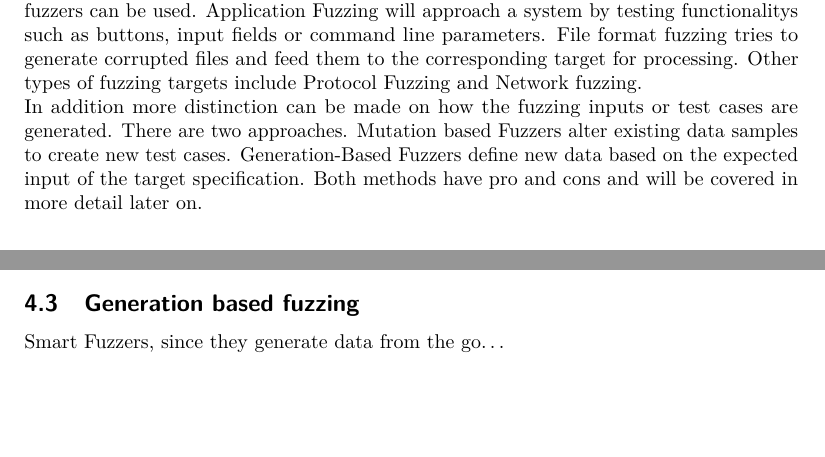
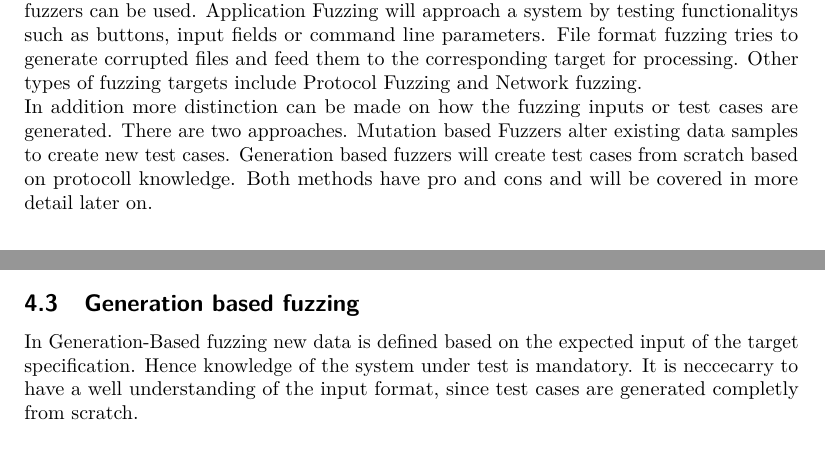
Before and after one commit to mauriceKalevra/Fuzzing-methods, a LaTeX document (iacrtrans-master/template.tex): two parts of pages 2 and 5 of 7 before the commit and two parts of pages 2 and 5 of 6 after it, joined at a grey line, cut so that both start at the same text, the shorter picture padded with empty space. Compiled offline with pdfLaTeX.

Commit message:
gen fuzzing

```diff
--- a/iacrtrans-master/template.tex
+++ b/iacrtrans-master/template.tex
@@ -7,6 +7,8 @@
 
 
 %%%% 2. PACKAGES %%%%
+\usepackage[left, pagewise, edtable]{lineno}
+
 \usepackage{graphicx}
 \usepackage{framed}
 \usepackage{xcolor}
@@ -68,7 +70,9 @@ As a final point we will have a conclusion in which we provide a summary and an
 \section{Fuzzing background}
 Fuzz testing or fuzzing is a method of testing software to detect security holes in applications, operating systems, and networks. It involves flooding their input interfaces with random data, called fuzz, to make them crash or trigger unexpected programm behaviour. Furthermore the computation results are monitered and reported, all in an automated way. Fuzzing has become increasingly more relevant among security researchers and is used by almost all big tech companys for penetration testing[4]. Tech leaders find more than 80 of their bugs by using different fuzzing Methods[5]. Google for example  has found over 15 thousend errors in their browser projekt chrome[6]. Microsoft used dynamic analysis to test one of their flagship projects 'office' and found nearly 2000 bugs using the fuzzing tool afl[7]. Also open source project such linux use Fuzzing methods on a great scale. Many security bugs within the Linux Kernel have been found this way[8].\\
 Generally a distinction can be made on how fuzzing is executed on a specific interface. Depending on the application or infrastructure of the target system, different types of fuzzers can be used. Application Fuzzing will approach a system by testing functionalitys such as buttons, input fields or command line parameters. File format fuzzing tries to generate corrupted files and feed them to the corresponding target for processing. Other types of fuzzing targets include Protocol Fuzzing and Network fuzzing.\\
-In addition more distinction can be made on how the fuzzing inputs or test cases are generated. There are two approaches. Mutation based Fuzzers alter existing data samples to create new test cases. Generation-Based Fuzzers define new data based on the expected input of the target specification. Both methods have pro and cons and will be covered in more detail later on.
+In addition more distinction can be made on how the fuzzing inputs or test cases are generated. There are two approaches. Mutation based Fuzzers alter existing data samples to create new test cases.
+Generation based fuzzers will create test cases from scratch based on protocoll knowledge.
+Both methods have pro and cons and will be covered in more detail later on.
 
 \section{Functionality}
 This section will provide a perspective on the basic concept of Fuzzing.
@@ -151,8 +158,7 @@ Even more precision can be achived by providing multiple seeds that represent di
 
 \newpage
 \subsection{Generation based fuzzing}
-Smart Fuzzers, since they generate data from the go\dots
-\newpage
+In Generation-Based fuzzing new data is defined based on the expected input of the target specification. Hence knowledge of the system under test is mandatory. It is neccecarry to have a well understanding of the input format, since test cases are generated completly from scratch.
 \subsection{Application Fuzzing}
 
 \subsection{Protocoll Fuzzing}
```
Also changed, not shown: iacrtrans-master/template.tex (9 more changed lines).
